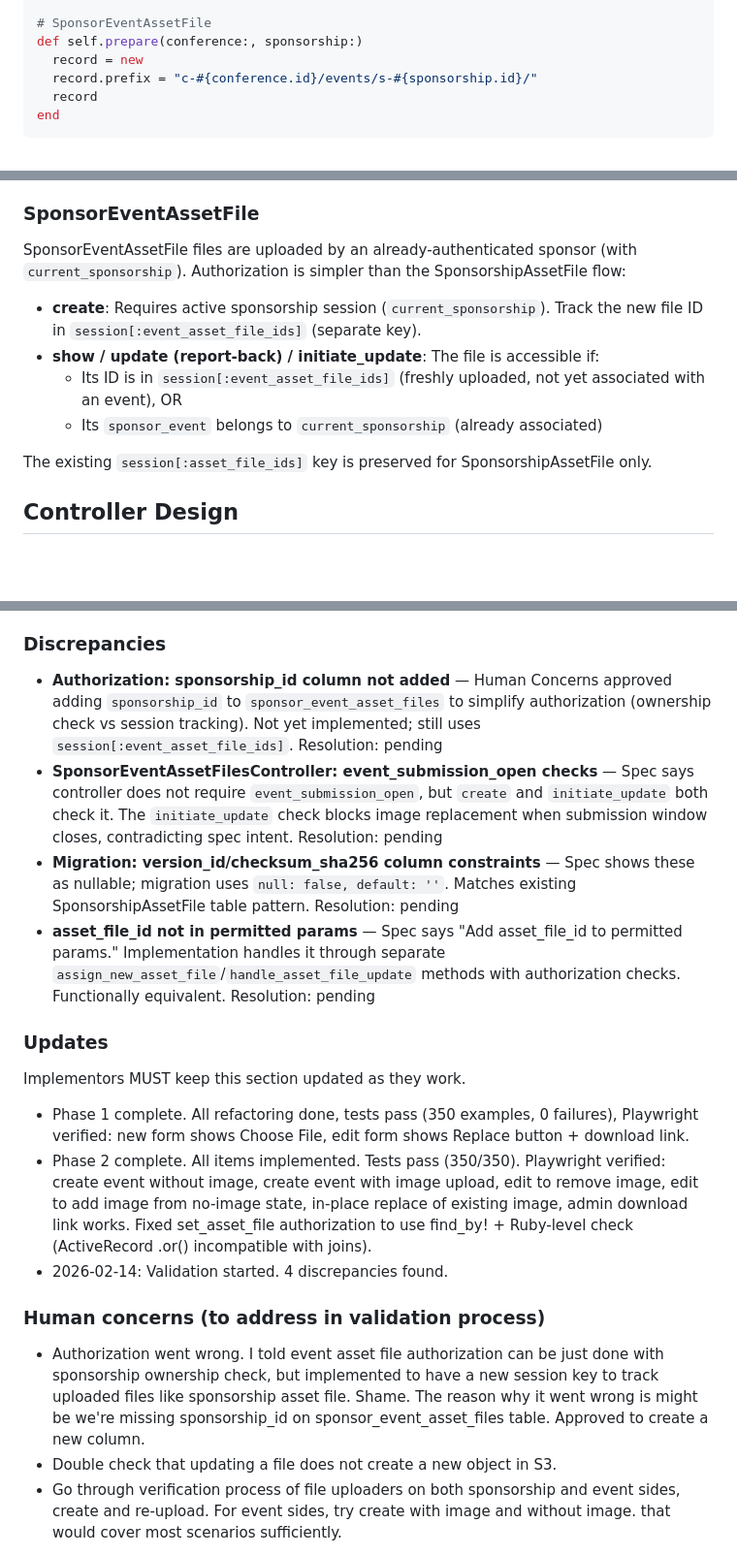
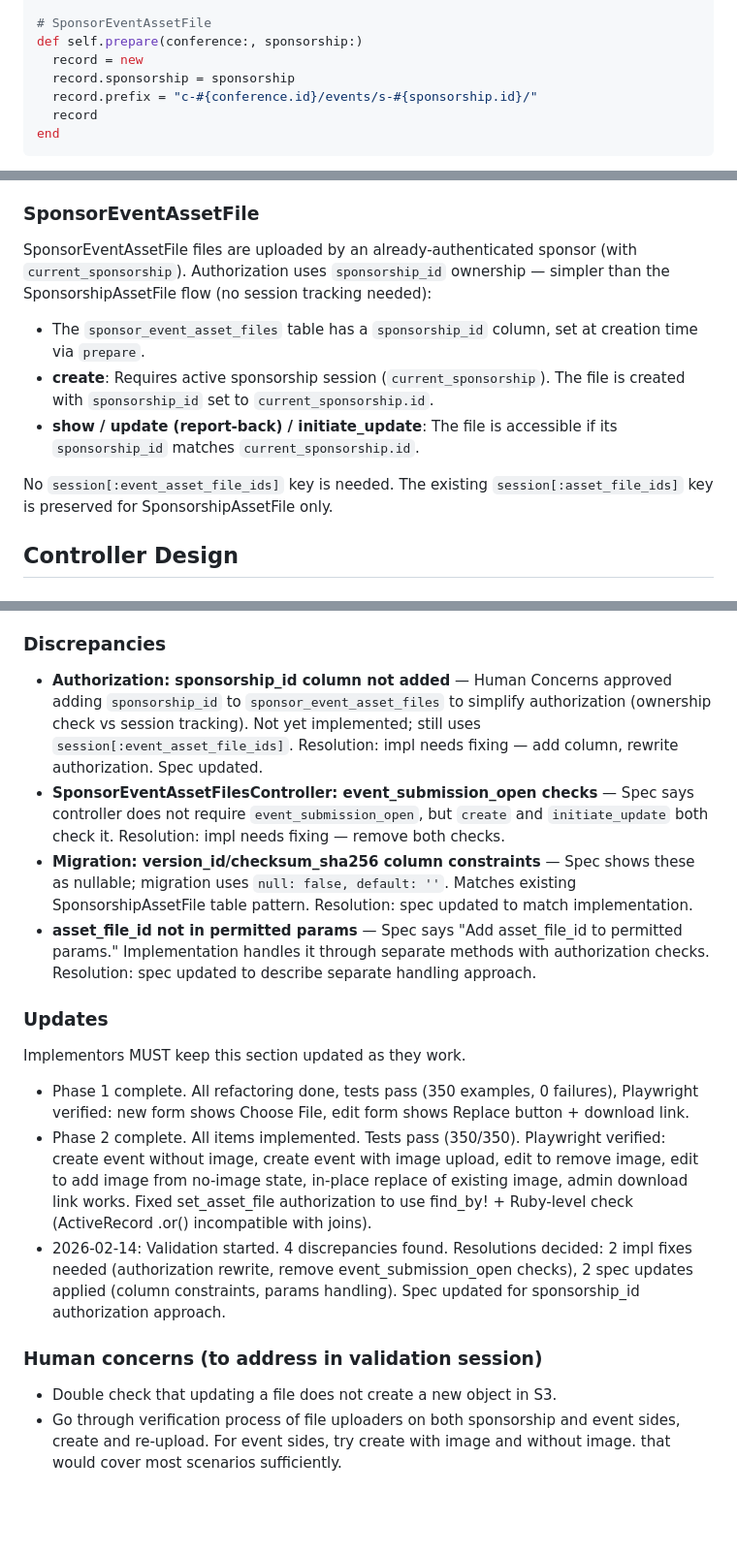
Before and after one commit to ruby-no-kai/sponsor-app, a Markdown page: docs/specs/event-assets.md, 3 parts joined by grey strips. Shown at 97% size. Rendered like a GitHub page; blank space fills up the shorter version.

Commit message:
event-assets: discrepancies resolution

```diff
--- a/docs/specs/event-assets.md
+++ b/docs/specs/event-assets.md
@@ -34,6 +34,7 @@ end
 # SponsorEventAssetFile
 def self.prepare(conference:, sponsorship:)
   record = new
+  record.sponsorship = sponsorship
   record.prefix = "c-#{conference.id}/events/s-#{sponsorship.id}/"
   record
 end
@@ -82,14 +83,13 @@ The existing authorization code for SponsorshipAssetFile remains unchanged. Its
 
 ### SponsorEventAssetFile
 
-SponsorEventAssetFile files are uploaded by an already-authenticated sponsor (with `current_sponsorship`). Authorization is simpler than the SponsorshipAssetFile flow:
+SponsorEventAssetFile files are uploaded by an already-authenticated sponsor (with `current_sponsorship`). Authorization uses `sponsorship_id` ownership — simpler than the SponsorshipAssetFile flow (no session tracking needed):
 
-- **create**: Requires active sponsorship session (`current_sponsorship`). Track the new file ID in `session[:event_asset_file_ids]` (separate key).
-- **show / update (report-back) / initiate_update**: The file is accessible if:
-  - Its ID is in `session[:event_asset_file_ids]` (freshly uploaded, not yet associated with an event), OR
-  - Its `sponsor_event` belongs to `current_sponsorship` (already associated)
+- The `sponsor_event_asset_files` table has a `sponsorship_id` column, set at creation time via `prepare`.
+- **create**: Requires active sponsorship session (`current_sponsorship`). The file is created with `sponsorship_id` set to `current_sponsorship.id`.
+- **show / update (report-back) / initiate_update**: The file is accessible if its `sponsorship_id` matches `current_sponsorship.id`.
 
-The existing `session[:asset_file_ids]` key is preserved for SponsorshipAssetFile only.
+No `session[:event_asset_file_ids]` key is needed. The existing `session[:asset_file_ids]` key is preserved for SponsorshipAssetFile only.
 
 ## Controller Design
 
@@ -307,10 +308,10 @@ Phase 2: SponsorEventAssetFile (after review approval)
 
 ### Discrepancies
 
-- **Authorization: sponsorship_id column not added** — Human Concerns approved adding `sponsorship_id` to `sponsor_event_asset_files` to simplify authorization (ownership check vs session tracking). Not yet implemented; still uses `session[:event_asset_file_ids]`. Resolution: pending
-- **SponsorEventAssetFilesController: event_submission_open checks** — Spec says controller does not require `event_submission_open`, but `create` and `initiate_update` both check it. The `initiate_update` check blocks image replacement when submission window closes, contradicting spec intent. Resolution: pending
-- **Migration: version_id/checksum_sha256 column constraints** — Spec shows these as nullable; migration uses `null: false, default: ''`. Matches existing SponsorshipAssetFile table pattern. Resolution: pending
-- **asset_file_id not in permitted params** — Spec says "Add asset_file_id to permitted params." Implementation handles it through separate `assign_new_asset_file`/`handle_asset_file_update` methods with authorization checks. Functionally equivalent. Resolution: pending
+- **Authorization: sponsorship_id column not added** — Human Concerns approved adding `sponsorship_id` to `sponsor_event_asset_files` to simplify authorization (ownership check vs session tracking). Not yet implemented; still uses `session[:event_asset_file_ids]`. Resolution: impl needs fixing — add column, rewrite authorization. Spec updated.
+- **SponsorEventAssetFilesController: event_submission_open checks** — Spec says controller does not require `event_submission_open`, but `create` and `initiate_update` both check it. Resolution: impl needs fixing — remove both checks.
+- **Migration: version_id/checksum_sha256 column constraints** — Spec shows these as nullable; migration uses `null: false, default: ''`. Matches existing SponsorshipAssetFile table pattern. Resolution: spec updated to match implementation.
+- **asset_file_id not in permitted params** — Spec says "Add asset_file_id to permitted params." Implementation handles it through separate methods with authorization checks. Resolution: spec updated to describe separate handling approach.
 
 ### Updates
 
@@ -318,10 +319,9 @@ Implementors MUST keep this section updated as they work.
 
 - Phase 1 complete. All refactoring done, tests pass (350 examples, 0 failures), Playwright verified: new form shows Choose File, edit form shows Replace button + download link.
 - Phase 2 complete. All items implemented. Tests pass (350/350). Playwright verified: create event without image, create event with image upload, edit to remove image, edit to add image from no-image state, in-place replace of existing image, admin download link works. Fixed set_asset_file authorization to use find_by! + Ruby-level check (ActiveRecord .or() incompatible with joins).
-- 2026-02-14: Validation started. 4 discrepancies found.
+- 2026-02-14: Validation started. 4 discrepancies found. Resolutions decided: 2 impl fixes needed (authorization rewrite, remove event_submission_open checks), 2 spec updates applied (column constraints, params handling). Spec updated for sponsorship_id authorization approach.
 
-### Human concerns (to address in validation process)
+### Human concerns (to address in validation session)
 
-- Authorization went wrong. I told event asset file authorization can be just done with sponsorship ownership check, but implemented to have a new session key to track uploaded files like sponsorship asset file. Shame. The reason why it went wrong is might be we're missing sponsorship_id on sponsor_event_asset_files table. Approved to create a new column.
 - Double check that updating a file does not create a new object in S3.
 - Go through verification process of file uploaders on both sponsorship and event sides, create and re-upload. For event sides, try create with image and without image. that would cover most scenarios sufficiently.
```
Also changed, not shown: other parts of docs/specs/event-assets.md (+9 -8 lines).
